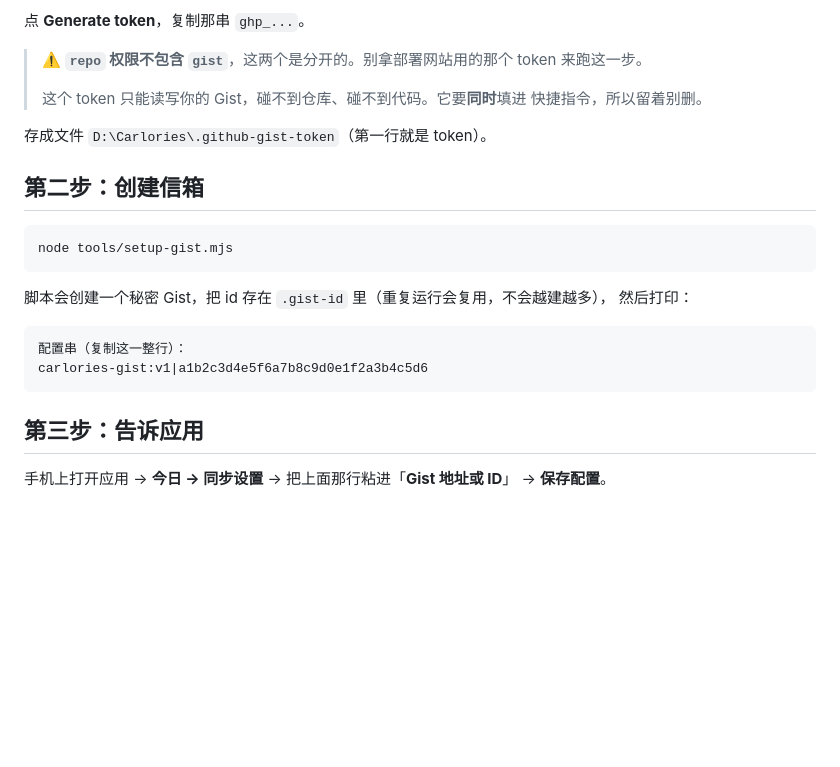
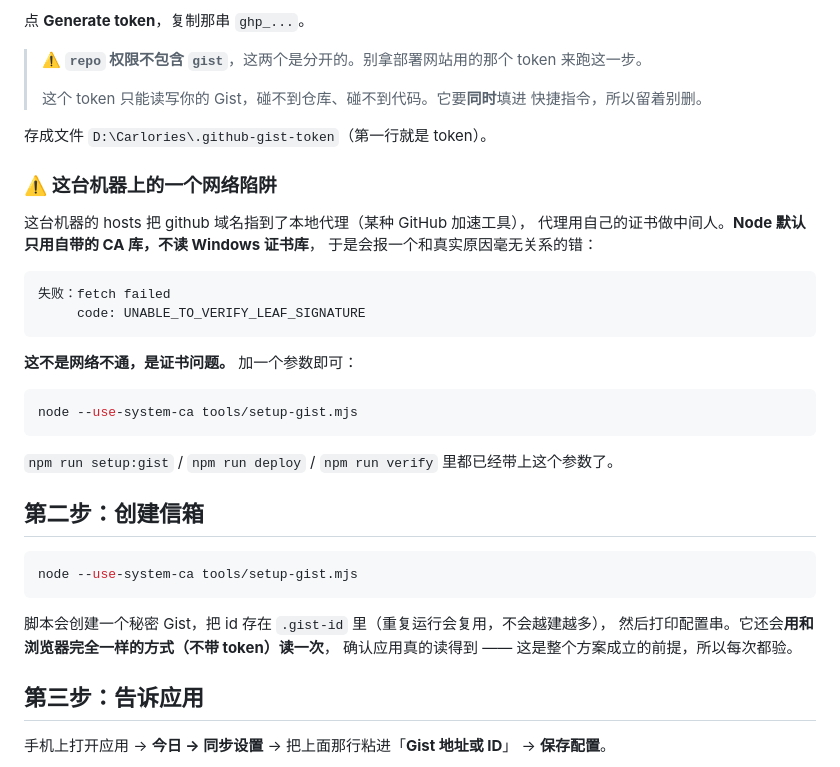
Before and after one commit to sier7/carlories, a Markdown page: docs/自动同步.md, the part around the change. Drawn GitHub-style; blank space fills up the shorter version.

Commit message:
更新 docs/自动同步.md

````diff
--- a/docs/自动同步.md
+++ b/docs/自动同步.md
@@ -67,19 +67,34 @@ GitHub 账号里。
 
 存成文件 `D:\Carlories\.github-gist-token`（第一行就是 token）。
 
+### ⚠️ 这台机器上的一个网络陷阱
+
+这台机器的 hosts 把 github 域名指到了本地代理（某种 GitHub 加速工具），
+代理用自己的证书做中间人。**Node 默认只用自带的 CA 库，不读 Windows 证书库**，
+于是会报一个和真实原因毫无关系的错：
+
+```
+失败：fetch failed
+     code: UNABLE_TO_VERIFY_LEAF_SIGNATURE
+```
+
+**这不是网络不通，是证书问题。** 加一个参数即可：
+
+```powershell
+node --use-system-ca tools/setup-gist.mjs
+```
+
+`npm run setup:gist` / `npm run deploy` / `npm run verify` 里都已经带上这个参数了。
+
 ## 第二步：创建信箱
 
 ```powershell
-node tools/setup-gist.mjs
+node --use-system-ca tools/setup-gist.mjs
 ```
 
 脚本会创建一个秘密 Gist，把 id 存在 `.gist-id` 里（重复运行会复用，不会越建越多），
-然后打印：
-
-```
-配置串（复制这一整行）：
-carlories-gist:v1|a1b2c3d4e5f6a7b8c9d0e1f2a3b4c5d6
-```
+然后打印配置串。它还会**用和浏览器完全一样的方式（不带 token）读一次**，
+确认应用真的读得到 —— 这是整个方案成立的前提，所以每次都验。
 
 ## 第三步：告诉应用
 
````
